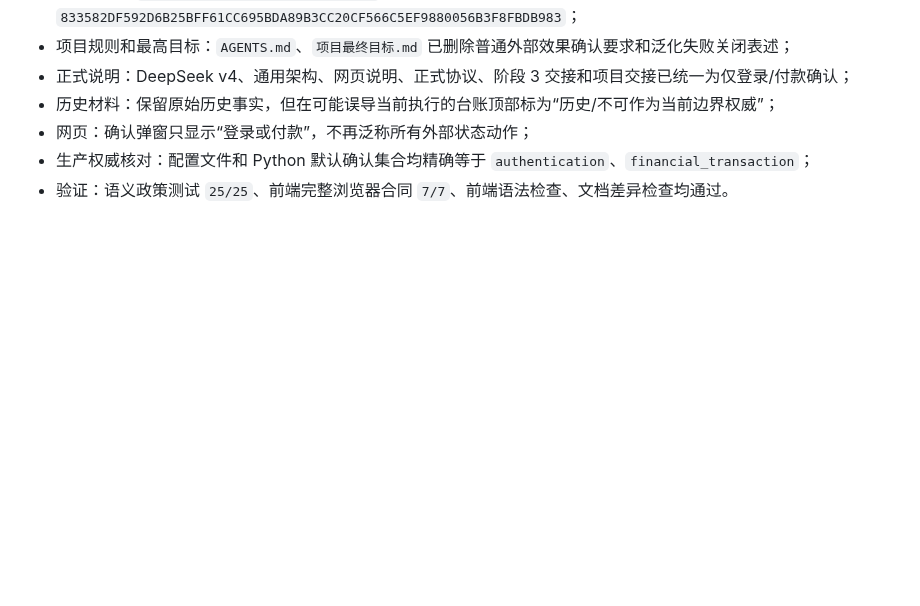
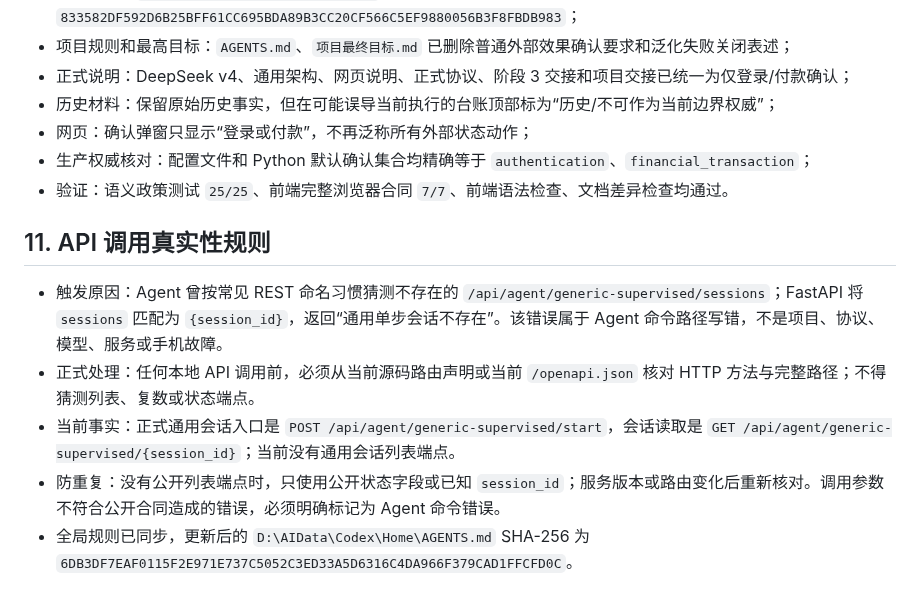
Before and after one commit to q2904047615-jpg/phone-visual-agent, a Markdown page: 用户决策与协议边界.md, the part around the change. GitHub-like rendering; blank space fills up the shorter version.

```diff
--- a/用户决策与协议边界.md
+++ b/用户决策与协议边界.md
@@ -118,3 +118,11 @@
 - 网页：确认弹窗只显示“登录或付款”，不再泛称所有外部状态动作；
 - 生产权威核对：配置文件和 Python 默认确认集合均精确等于 `authentication`、`financial_transaction`；
 - 验证：语义政策测试 `25/25`、前端完整浏览器合同 `7/7`、前端语法检查、文档差异检查均通过。
+
+## 11. API 调用真实性规则
+
+- 触发原因：Agent 曾按常见 REST 命名习惯猜测不存在的 `/api/agent/generic-supervised/sessions`；FastAPI 将 `sessions` 匹配为 `{session_id}`，返回“通用单步会话不存在”。该错误属于 Agent 命令路径写错，不是项目、协议、模型、服务或手机故障。
+- 正式处理：任何本地 API 调用前，必须从当前源码路由声明或当前 `/openapi.json` 核对 HTTP 方法与完整路径；不得猜测列表、复数或状态端点。
+- 当前事实：正式通用会话入口是 `POST /api/agent/generic-supervised/start`，会话读取是 `GET /api/agent/generic-supervised/{session_id}`；当前没有通用会话列表端点。
+- 防重复：没有公开列表端点时，只使用公开状态字段或已知 `session_id`；服务版本或路由变化后重新核对。调用参数不符合公开合同造成的错误，必须明确标记为 Agent 命令错误。
+- 全局规则已同步，更新后的 `D:\AIData\Codex\Home\AGENTS.md` SHA-256 为 `6DB3DF7EAF0115F2E971E737C5052C3ED33A5D6316C4DA966F379CAD1FFCFD0C`。
```
Also changed, not shown: AGENTS.md (+7 -0 lines).
